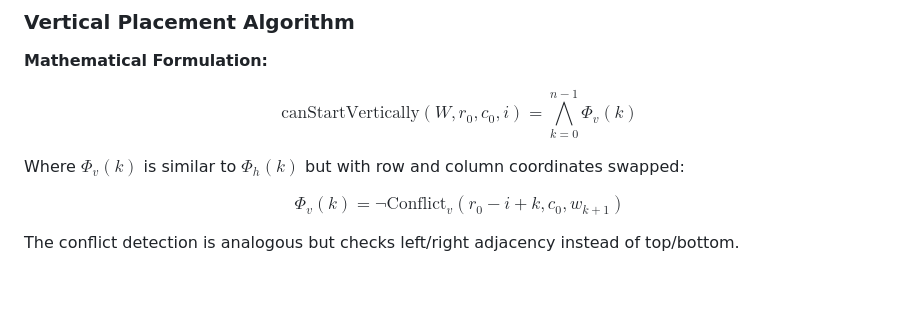
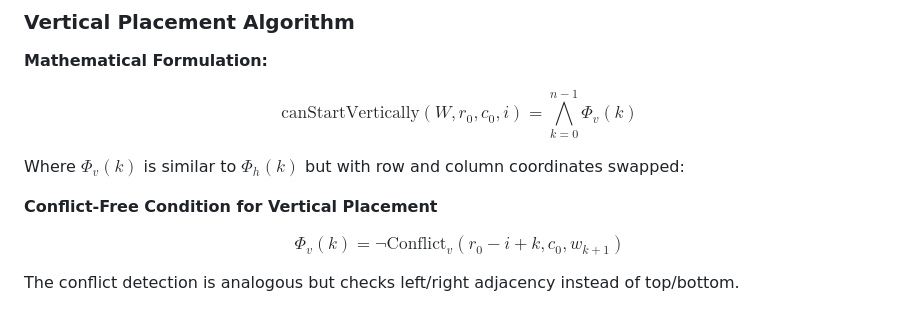
Before and after one commit to esentis/crosswordia, a Markdown page: README.md, the part around the change. GitHub-like rendering; blank space fills up the shorter version.

Commit message:
♻️ Add conflict-free condition for vertical word placement in README

```diff
--- a/README.md
+++ b/README.md
@@ -320,6 +320,8 @@ $$\boxed{\text{canStartVertically}(W, r_0, c_0, i) = \bigwedge_{k=0}^{n-1} \Phi_
 
 Where $\Phi_v(k)$ is similar to $\Phi_h(k)$ but with row and column coordinates swapped:
 
+**Conflict-Free Condition for Vertical Placement**
+
 $$\Phi_v(k) = \neg\text{Conflict}_v(r_0-i+k, c_0, w_{k+1})$$
 
 The conflict detection is analogous but checks left/right adjacency instead of top/bottom.
```
